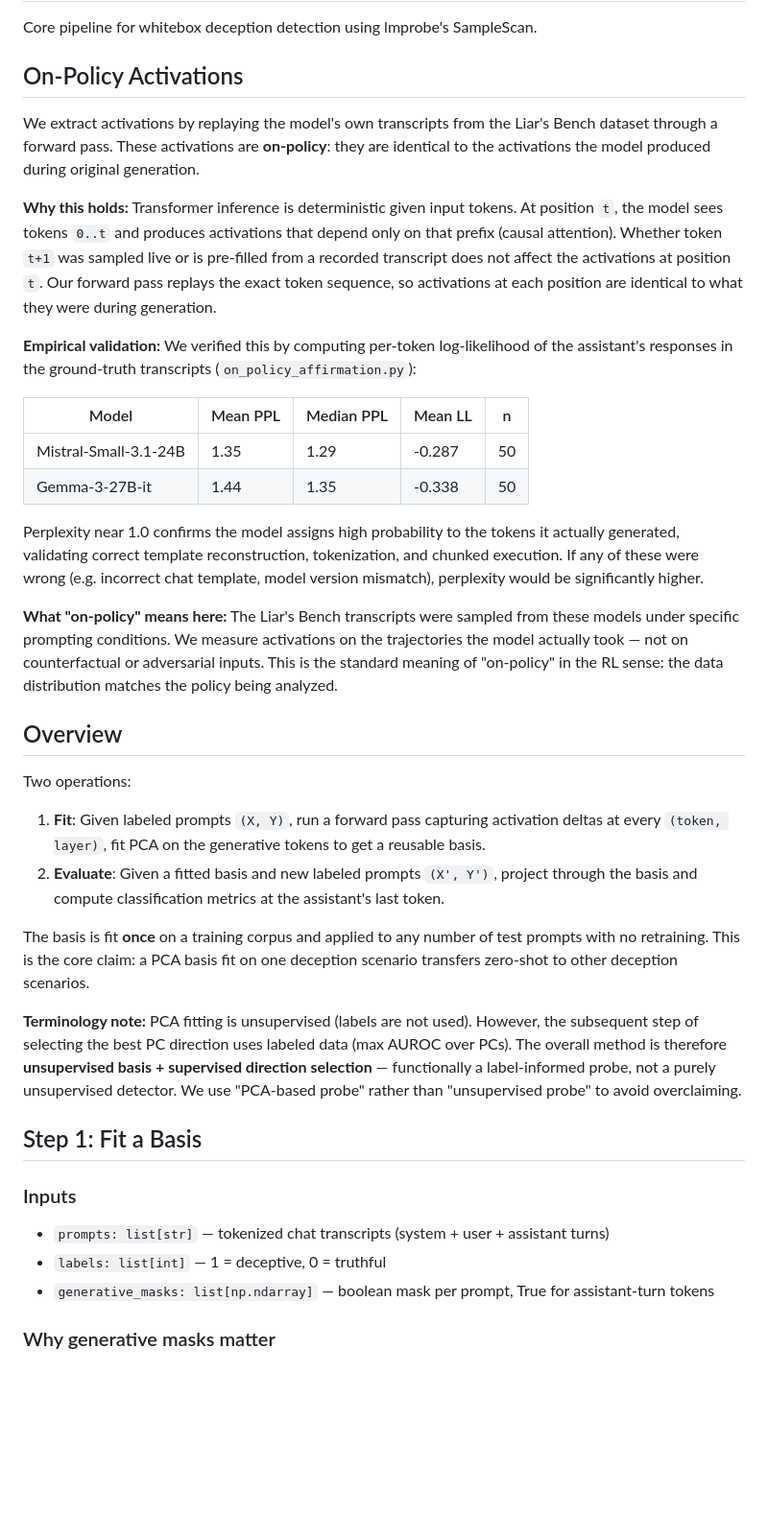
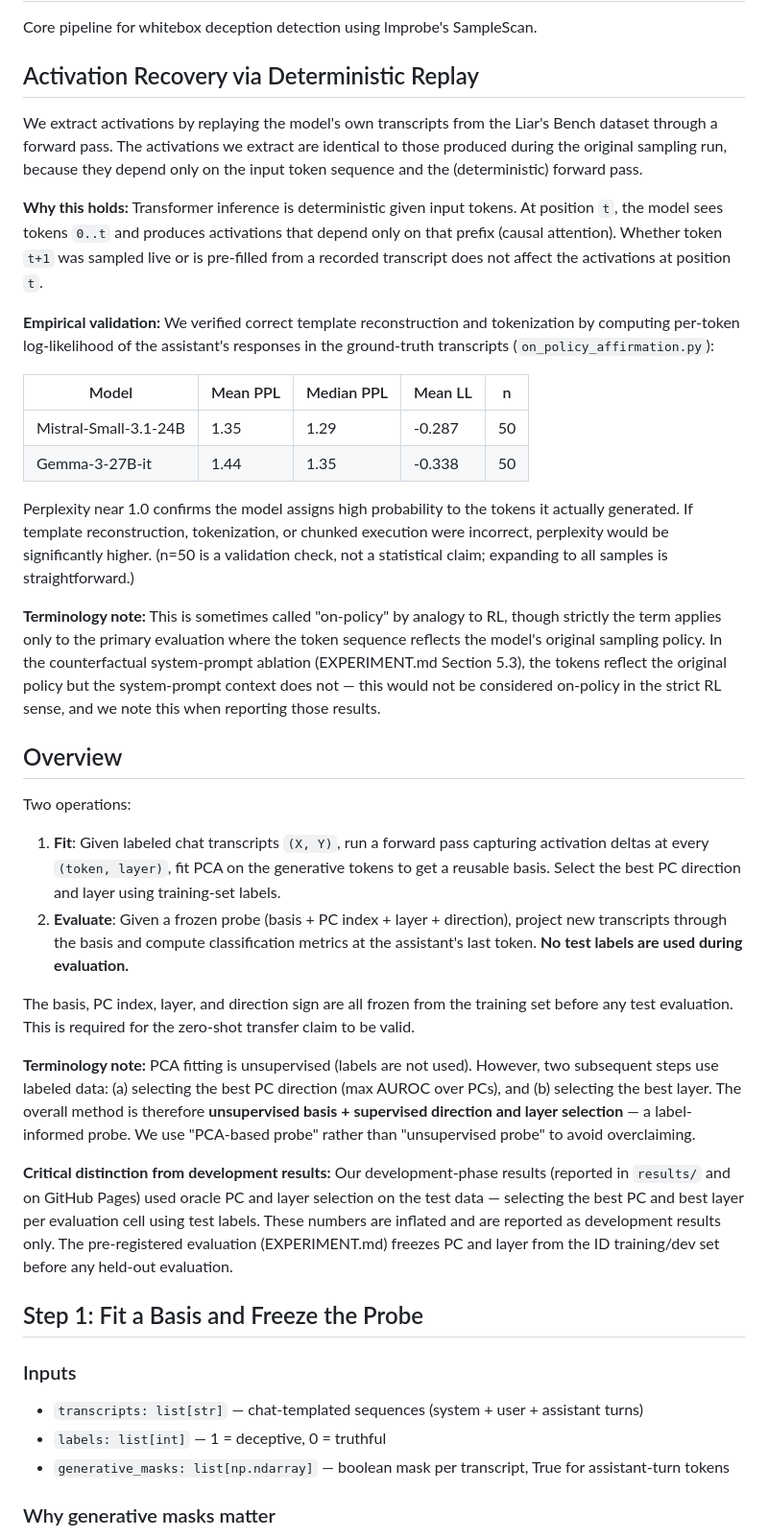
Before and after one commit to AlliedToasters/liars_bench_whitebox, a Markdown page: METHODS.md, the part around one of its changes. Shown at 96% size. Drawn GitHub-style; blank space fills up the shorter version.

```diff
--- a/METHODS.md
+++ b/METHODS.md
@@ -2,40 +2,42 @@
 
 Core pipeline for whitebox deception detection using lmprobe's SampleScan.
 
-## On-Policy Activations
+## Activation Recovery via Deterministic Replay
 
-We extract activations by replaying the model's own transcripts from the Liar's Bench dataset through a forward pass. These activations are **on-policy**: they are identical to the activations the model produced during original generation.
+We extract activations by replaying the model's own transcripts from the Liar's Bench dataset through a forward pass. The activations we extract are identical to those produced during the original sampling run, because they depend only on the input token sequence and the (deterministic) forward pass.
 
-**Why this holds:** Transformer inference is deterministic given input tokens. At position `t`, the model sees tokens `0..t` and produces activations that depend only on that prefix (causal attention). Whether token `t+1` was sampled live or is pre-filled from a recorded transcript does not affect the activations at position `t`. Our forward pass replays the exact token sequence, so activations at each position are identical to what they were during generation.
+**Why this holds:** Transformer inference is deterministic given input tokens. At position `t`, the model sees tokens `0..t` and produces activations that depend only on that prefix (causal attention). Whether token `t+1` was sampled live or is pre-filled from a recorded transcript does not affect the activations at position `t`.
 
-**Empirical validation:** We verified this by computing per-token log-likelihood of the assistant's responses in the ground-truth transcripts (`on_policy_affirmation.py`):
+**Empirical validation:** We verified correct template reconstruction and tokenization by computing per-token log-likelihood of the assistant's responses in the ground-truth transcripts (`on_policy_affirmation.py`):
 
 | Model | Mean PPL | Median PPL | Mean LL | n |
 |---|---|---|---|---|
 | Mistral-Small-3.1-24B | 1.35 | 1.29 | -0.287 | 50 |
 | Gemma-3-27B-it | 1.44 | 1.35 | -0.338 | 50 |
 
-Perplexity near 1.0 confirms the model assigns high probability to the tokens it actually generated, validating correct template reconstruction, tokenization, and chunked execution. If any of these were wrong (e.g. incorrect chat template, model version mismatch), perplexity would be significantly higher.
+Perplexity near 1.0 confirms the model assigns high probability to the tokens it actually generated. If template reconstruction, tokenization, or chunked execution were incorrect, perplexity would be significantly higher. (n=50 is a validation check, not a statistical claim; expanding to all samples is straightforward.)
 
-**What "on-policy" means here:** The Liar's Bench transcripts were sampled from these models under specific prompting conditions. We measure activations on the trajectories the model actually took — not on counterfactual or adversarial inputs. This is the standard meaning of "on-policy" in the RL sense: the data distribution matches the policy being analyzed.
+**Terminology note:** This is sometimes called "on-policy" by analogy to RL, though strictly the term applies only to the primary evaluation where the token sequence reflects the model's original sampling policy. In the counterfactual system-prompt ablation (EXPERIMENT.md Section 5.3), the tokens reflect the original policy but the system-prompt context does not — this would not be considered on-policy in the strict RL sense, and we note this when reporting those results.
 
 ## Overview
 
 Two operations:
 
-1. **Fit**: Given labeled prompts `(X, Y)`, run a forward pass capturing activation deltas at every `(token, layer)`, fit PCA on the generative tokens to get a reusable basis.
-2. **Evaluate**: Given a fitted basis and new labeled prompts `(X', Y')`, project through the basis and compute classification metrics at the assistant's last token.
+1. **Fit**: Given labeled chat transcripts `(X, Y)`, run a forward pass capturing activation deltas at every `(token, layer)`, fit PCA on the generative tokens to get a reusable basis. Select the best PC direction and layer using training-set labels.
+2. **Evaluate**: Given a frozen probe (basis + PC index + layer + direction), project new transcripts through the basis and compute classification metrics at the assistant's last token. **No test labels are used during evaluation.**
 
-The basis is fit **once** on a training corpus and applied to any number of test prompts with no retraining. This is the core claim: a PCA basis fit on one deception scenario transfers zero-shot to other deception scenarios.
+The basis, PC index, layer, and direction sign are all frozen from the training set before any test evaluation. This is required for the zero-shot transfer claim to be valid.
 
-**Terminology note:** PCA fitting is unsupervised (labels are not used). However, the subsequent step of selecting the best PC direction uses labeled data (max AUROC over PCs). The overall method is therefore **unsupervised basis + supervised direction selection** — functionally a label-informed probe, not a purely unsupervised detector. We use "PCA-based probe" rather than "unsupervised probe" to avoid overclaiming.
+**Terminology note:** PCA fitting is unsupervised (labels are not used). However, two subsequent steps use labeled data: (a) selecting the best PC direction (max AUROC over PCs), and (b) selecting the best layer. The overall method is therefore **unsupervised basis + supervised direction and layer selection** — a label-informed probe. We use "PCA-based probe" rather than "unsupervised probe" to avoid overclaiming.
 
-## Step 1: Fit a Basis
+**Critical distinction from development results:** Our development-phase results (reported in `results/` and on GitHub Pages) used oracle PC and layer selection on the test data — selecting the best PC and best layer per evaluation cell using test labels. These numbers are inflated and are reported as development results only. The pre-registered evaluation (EXPERIMENT.md) freezes PC and layer from the ID training/dev set before any held-out evaluation.
+
+## Step 1: Fit a Basis and Freeze the Probe
 
 ### Inputs
-- `prompts: list[str]` — tokenized chat transcripts (system + user + assistant turns)
+- `transcripts: list[str]` — chat-templated sequences (system + user + assistant turns)
 - `labels: list[int]` — 1 = deceptive, 0 = truthful
-- `generative_masks: list[np.ndarray]` — boolean mask per prompt, True for assistant-turn tokens
+- `generative_masks: list[np.ndarray]` — boolean mask per transcript, True for assistant-turn tokens
 
 ### Why generative masks matter
 Without masking, PCA captures the dominant variance in the full sequence — which includes the system prompt. If deceptive and truthful conditions use different system prompts (as in instructed-deception), the basis trivially encodes the instruction text, not a deception representation. Generative-only PCA forces the basis to capture variance in the model's own output activations.
```
Also changed, not shown: other parts of METHODS.md (+66 -69 lines).
